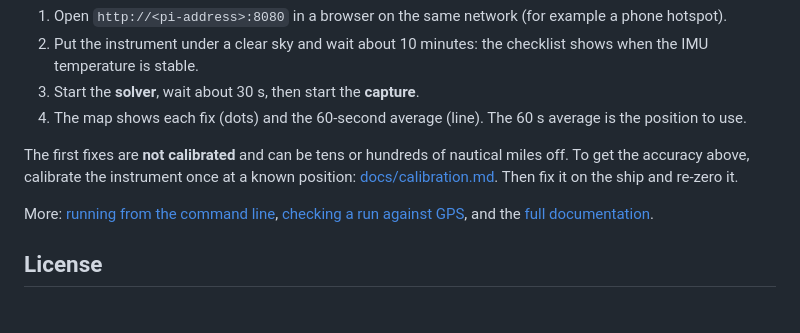
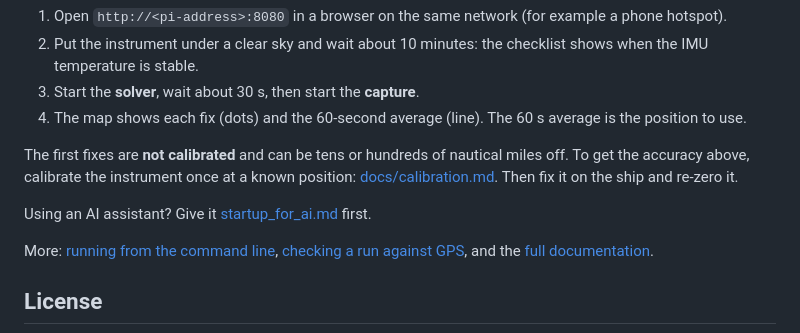
Before and after one commit to gapsar/PiSextant, a Markdown page: README.md, the part around the change. Rendered like a GitHub page; blank space fills up the shorter version.

Commit message:
Add startup_for_ai.md, a guide for AI assistants
Co-Authored-By: Claude Opus 5.5 <noreply@anthropic.com>

```diff
--- a/README.md
+++ b/README.md
@@ -110,6 +110,8 @@ To get the accuracy above, calibrate the instrument once at a known position:
 [docs/calibration.md](docs/calibration.md). Then fix it on the ship and
 re-zero it.
 
+Using an AI assistant? Give it [startup_for_ai.md](startup_for_ai.md) first.
+
 More: [running from the command line](docs/running.md),
 [checking a run against GPS](docs/checking-a-run.md), and the
 [full documentation](docs/README.md).
```
Also changed, not shown: startup_for_ai.md (added, +144 -0 lines).
